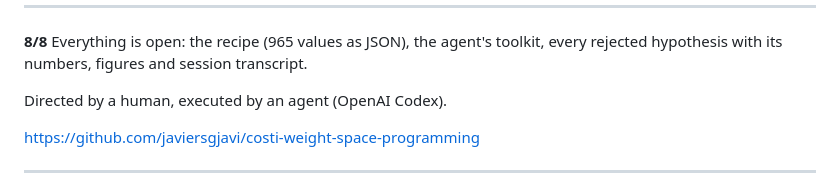
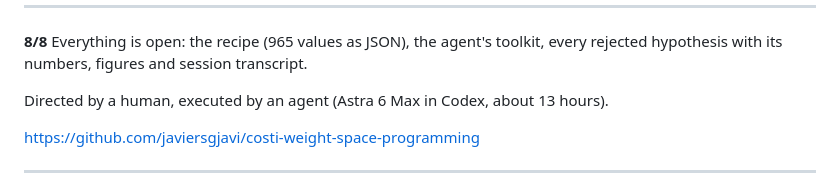
Before and after one commit to javiersgjavi/costi-weight-space-programming, a Markdown page: docs/social-thread.md, the part around the change. Rendered like a GitHub page.

```diff
--- a/docs/social-thread.md
+++ b/docs/social-thread.md
@@ -78,7 +78,7 @@ The test set was used twice, and this is one checkpoint. It needs external valid
 **8/8**
 Everything is open: the recipe (965 values as JSON), the agent's toolkit, every rejected hypothesis with its numbers, figures and session transcript.
 
-Directed by a human, executed by an agent (OpenAI Codex).
+Directed by a human, executed by an agent (Astra 6 Max in Codex, about 13 hours).
 
 https://github.com/javiersgjavi/costi-weight-space-programming
 
```
Also changed, not shown: README.md (+1 -1 lines), docs/transcript/README.md (+1 -1 lines), results/figures/01_headline.png, 1 other file.
